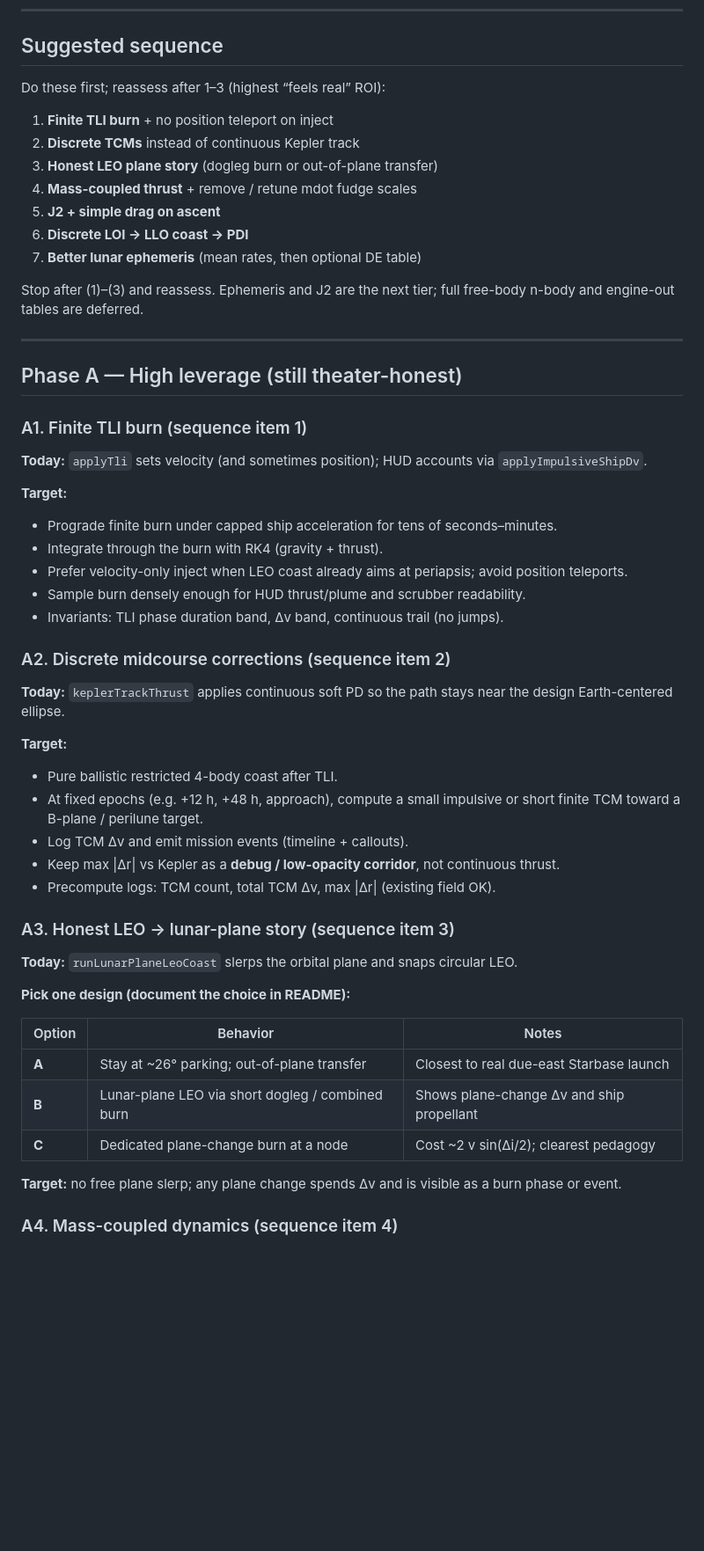
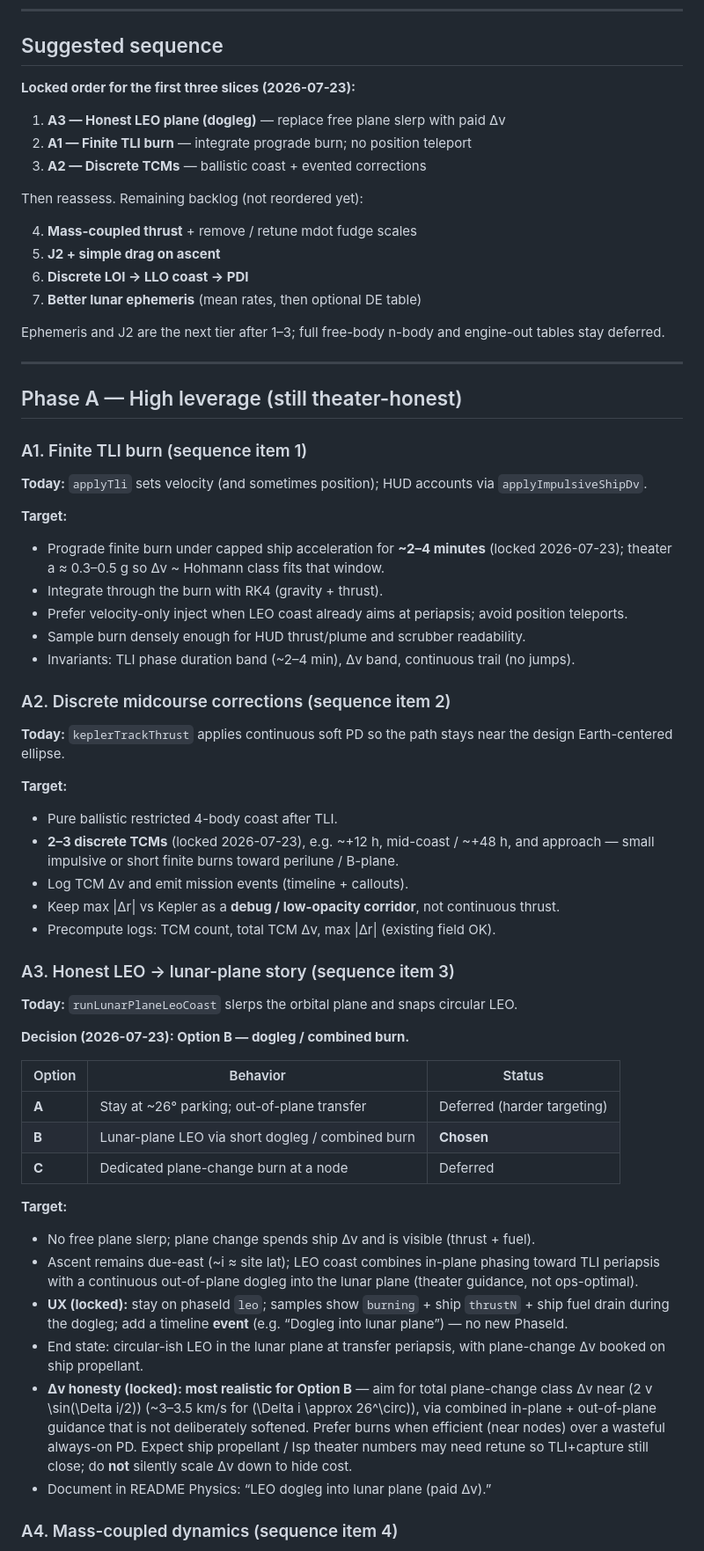
Before and after one commit to julerex/tothemoon, a Markdown page: PLAN.md, the part around one of its changes. Shown at 88% size. GitHub-like rendering; blank space fills up the shorter version.

```diff
--- a/PLAN.md
+++ b/PLAN.md
@@ -55,18 +55,21 @@ Key modules: `src/physics/{mission,ascent,integrator,bodies,kepler,propellant,co
 
 ## Suggested sequence
 
-Do these first; reassess after 1–3 (highest “feels real” ROI):
+**Locked order for the first three slices (2026-07-23):**
 
-1. **Finite TLI burn** + no position teleport on inject
-2. **Discrete TCMs** instead of continuous Kepler track
-3. **Honest LEO plane story** (dogleg burn or out-of-plane transfer)
+1. **A3 — Honest LEO plane (dogleg)** — replace free plane slerp with paid Δv
+2. **A1 — Finite TLI burn** — integrate prograde burn; no position teleport
+3. **A2 — Discrete TCMs** — ballistic coast + evented corrections
+
+Then reassess. Remaining backlog (not reordered yet):
+
 4. **Mass-coupled thrust** + remove / retune mdot fudge scales
 5. **J2 + simple drag on ascent**
 6. **Discrete LOI → LLO coast → PDI**
 7. **Better lunar ephemeris** (mean rates, then optional DE table)
 
-Stop after (1)–(3) and reassess. Ephemeris and J2 are the next tier; full
-free-body n-body and engine-out tables are deferred.
+Ephemeris and J2 are the next tier after 1–3; full free-body n-body and
+engine-out tables stay deferred.
 
 ---
 
@@ -78,11 +81,12 @@ free-body n-body and engine-out tables are deferred.
 `applyImpulsiveShipDv`.
 
 **Target:**
-- Prograde finite burn under capped ship acceleration for tens of seconds–minutes.
+- Prograde finite burn under capped ship acceleration for **~2–4 minutes**
+  (locked 2026-07-23); theater a ≈ 0.3–0.5 g so Δv ~ Hohmann class fits that window.
 - Integrate through the burn with RK4 (gravity + thrust).
 - Prefer velocity-only inject when LEO coast already aims at periapsis; avoid position teleports.
 - Sample burn densely enough for HUD thrust/plume and scrubber readability.
-- Invariants: TLI phase duration band, Δv band, continuous trail (no jumps).
+- Invariants: TLI phase duration band (~2–4 min), Δv band, continuous trail (no jumps).
 
 ### A2. Discrete midcourse corrections (sequence item 2)
 
@@ -91,8 +95,8 @@ near the design Earth-centered ellipse.
 
 **Target:**
 - Pure ballistic restricted 4-body coast after TLI.
-- At fixed epochs (e.g. +12 h, +48 h, approach), compute a small impulsive or
-  short finite TCM toward a B-plane / perilune target.
+- **2–3 discrete TCMs** (locked 2026-07-23), e.g. ~+12 h, mid-coast / ~+48 h,
+  and approach — small impulsive or short finite burns toward perilune / B-plane.
 - Log TCM Δv and emit mission events (timeline + callouts).
 - Keep max |Δr| vs Kepler as a **debug / low-opacity corridor**, not continuous thrust.
 - Precompute logs: TCM count, total TCM Δv, max |Δr| (existing field OK).
@@ -101,16 +105,32 @@ near the design Earth-centered ellipse.
 
 **Today:** `runLunarPlaneLeoCoast` slerps the orbital plane and snaps circular LEO.
 
-**Pick one design (document the choice in README):**
+**Decision (2026-07-23): Option B — dogleg / combined burn.**
 
-| Option | Behavior | Notes |
+| Option | Behavior | Status |
 |--------|----------|--------|
-| **A** | Stay at ~26° parking; out-of-plane transfer | Closest to real due-east Starbase launch |
-| **B** | Lunar-plane LEO via short dogleg / combined burn | Shows plane-change Δv and ship propellant |
-| **C** | Dedicated plane-change burn at a node | Cost ~2 v sin(Δi/2); clearest pedagogy |
+| **A** | Stay at ~26° parking; out-of-plane transfer | Deferred (harder targeting) |
+| **B** | Lunar-plane LEO via short dogleg / combined burn | **Chosen** |
+| **C** | Dedicated plane-change burn at a node | Deferred |
 
-**Target:** no free plane slerp; any plane change spends Δv and is visible as
-a burn phase or event.
+**Target:**
+- No free plane slerp; plane change spends ship Δv and is visible (thrust + fuel).
+- Ascent remains due-east (~i ≈ site lat); LEO coast combines in-plane phasing
+  toward TLI periapsis with a continuous out-of-plane dogleg into the lunar
+  plane (theater guidance, not ops-optimal).
+- **UX (locked):** stay on phaseId `leo`; samples show `burning` + ship
+  `thrustN` + ship fuel drain during the dogleg; add a timeline **event**
+  (e.g. “Dogleg into lunar plane”) — no new PhaseId.
+- End state: circular-ish LEO in the lunar plane at transfer periapsis, with
+  plane-change Δv booked on ship propellant.
+- **Δv honesty (locked): most realistic for Option B** — aim for total
+  plane-change class Δv near \(2 v \sin(\Delta i/2)\) (~3–3.5 km/s for
+  \(\Delta i \approx 26^\circ\)), via combined in-plane + out-of-plane guidance
+  that is not deliberately softened. Prefer burns when efficient (near nodes)
+  over a wasteful always-on PD. Expect ship propellant / Isp theater numbers
+  may need retune so TLI+capture still close; do **not** silently scale Δv
+  down to hide cost.
+- Document in README Physics: “LEO dogleg into lunar plane (paid Δv).”
 
 ### A4. Mass-coupled dynamics (sequence item 4)
 
```
Also changed, not shown: other parts of PLAN.md (+59 -7 lines).
